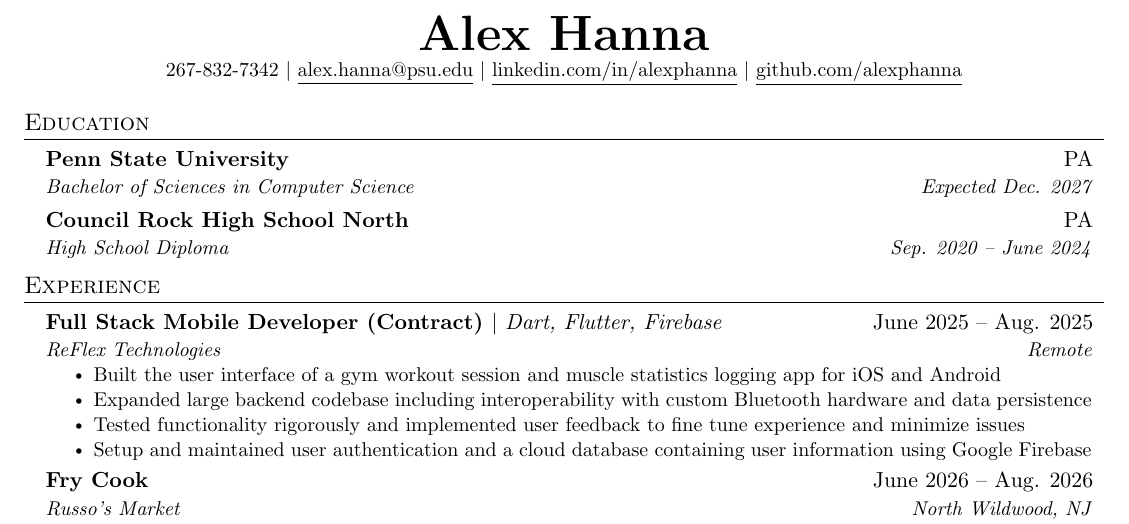
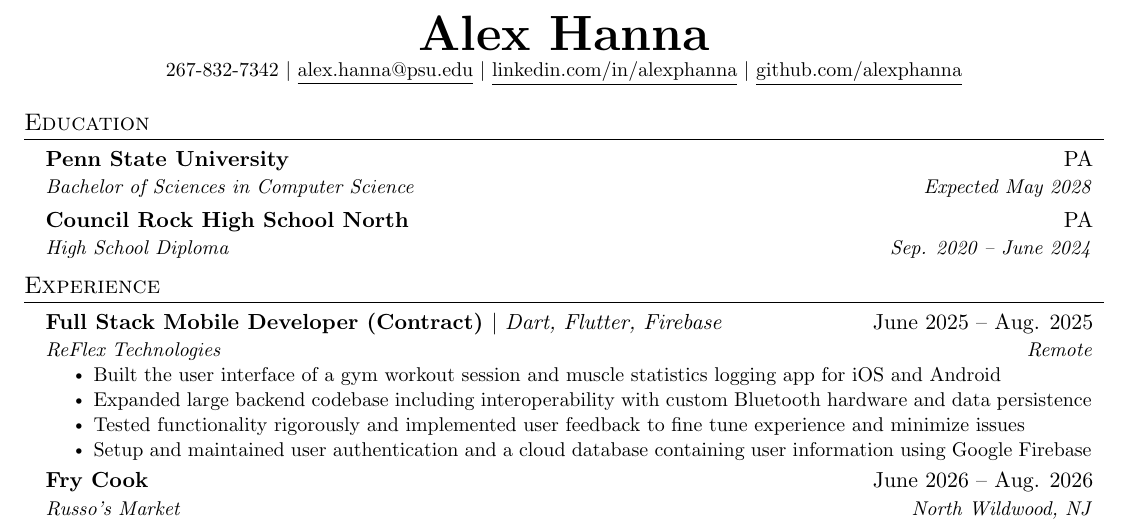
Before and after one commit to alexphanna/alexphanna.github.io, a LaTeX CV (resume.tex): part of the page, cut so that both start at the same text. Compiled offline with pdfLaTeX.

Commit message:
Update expected graduation

```diff
--- a/resume.tex
+++ b/resume.tex
@@ -124,7 +124,7 @@
   \resumeSubHeadingListStart
     \resumeSubheading
       {Penn State University}{PA}
-      {Bachelor of Sciences in Computer Science}{Expected Dec. 2027}
+      {Bachelor of Sciences in Computer Science}{Expected May 2028}
     \resumeSubheading
       {Council Rock High School North}{PA}
       {High School Diploma}{Sep. 2020 -- June 2024}
```
Also changed, not shown: resume.pdf.
